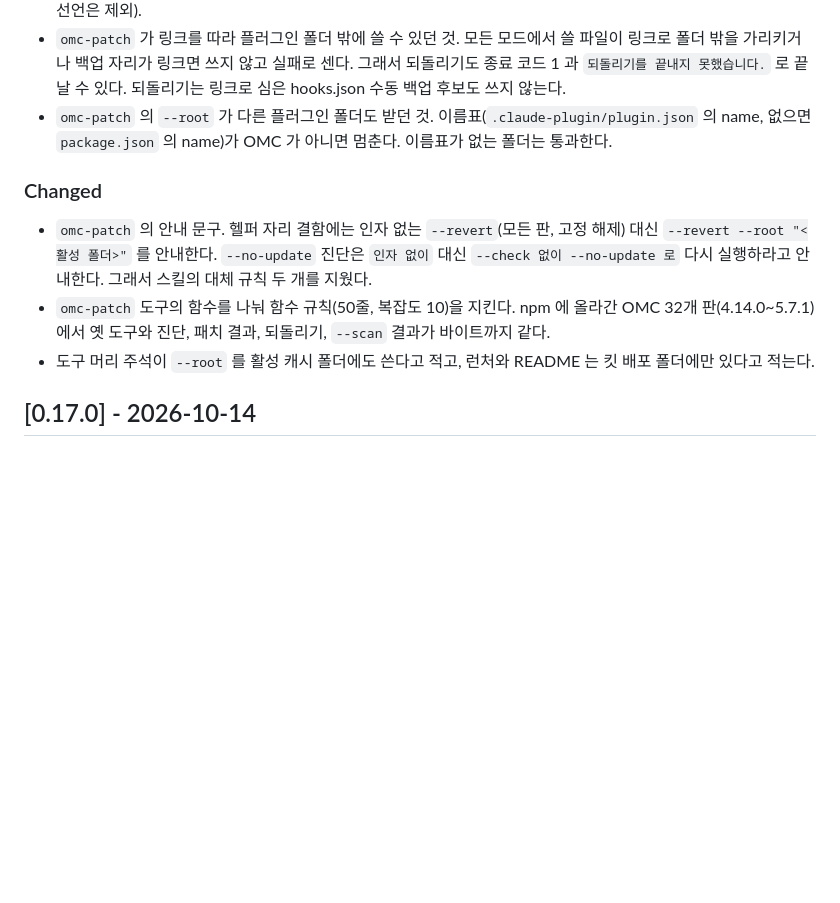
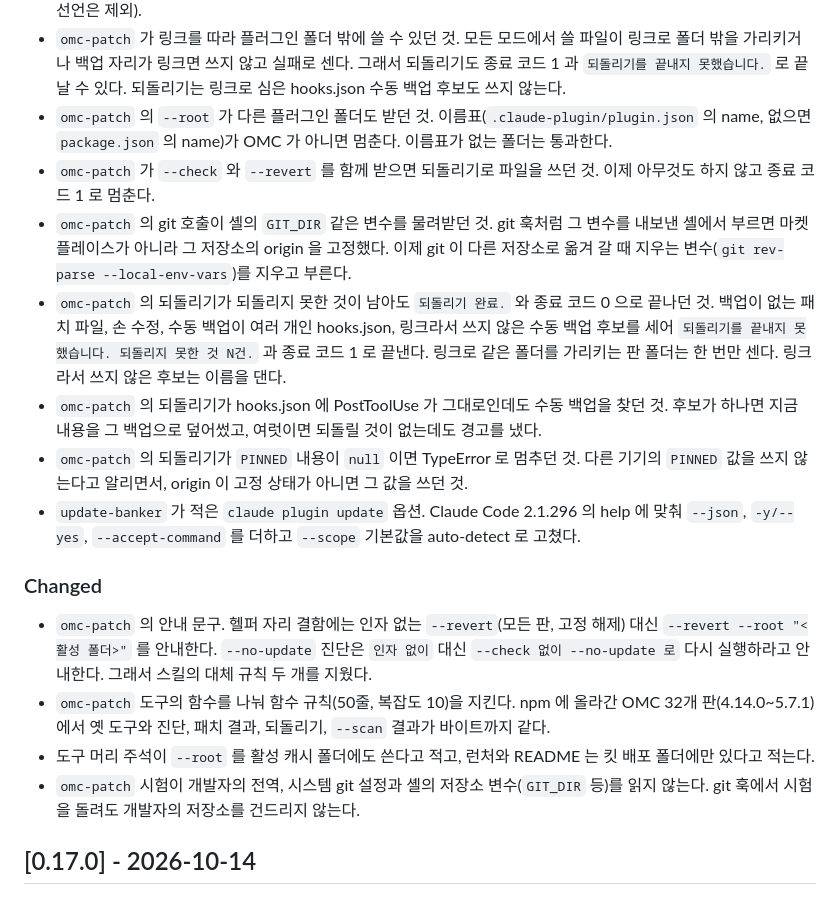
Before and after one commit to smallOpenSource/banker_plugins, a Markdown page: CHANGELOG.md, the part around the change. Rendered like a GitHub page; blank space fills up the shorter version.

Commit message:
docs(update-banker): claude plugin update 옵션을 Claude Code 2.1.296 help 에 맞춤, CHANGELOG 에 omc-patch 후속 8건

```diff
--- a/CHANGELOG.md
+++ b/CHANGELOG.md
@@ -7,11 +7,18 @@
 - `omc-patch` 가 헬퍼 이름만 있고 선언을 찾지 못한 파일, 선언이 첫 사용보다 뒤인 파일을 패치됨으로 보던 것. 둘 다 `헬퍼 자리 결함` 으로 센다. 선언이 뒤에 있으면 첫 사용이 먼저 돌아 ReferenceError 가 난다(끌어올려지는 function 선언은 제외).
 - `omc-patch` 가 링크를 따라 플러그인 폴더 밖에 쓸 수 있던 것. 모든 모드에서 쓸 파일이 링크로 폴더 밖을 가리키거나 백업 자리가 링크면 쓰지 않고 실패로 센다. 그래서 되돌리기도 종료 코드 1 과 `되돌리기를 끝내지 못했습니다.` 로 끝날 수 있다. 되돌리기는 링크로 심은 hooks.json 수동 백업 후보도 쓰지 않는다.
 - `omc-patch` 의 `--root` 가 다른 플러그인 폴더도 받던 것. 이름표(`.claude-plugin/plugin.json` 의 name, 없으면 `package.json` 의 name)가 OMC 가 아니면 멈춘다. 이름표가 없는 폴더는 통과한다.
+- `omc-patch` 가 `--check` 와 `--revert` 를 함께 받으면 되돌리기로 파일을 쓰던 것. 이제 아무것도 하지 않고 종료 코드 1 로 멈춘다.
+- `omc-patch` 의 git 호출이 셸의 `GIT_DIR` 같은 변수를 물려받던 것. git 훅처럼 그 변수를 내보낸 셸에서 부르면 마켓플레이스가 아니라 그 저장소의 origin 을 고정했다. 이제 git 이 다른 저장소로 옮겨 갈 때 지우는 변수(`git rev-parse --local-env-vars`)를 지우고 부른다.
+- `omc-patch` 의 되돌리기가 되돌리지 못한 것이 남아도 `되돌리기 완료.` 와 종료 코드 0 으로 끝나던 것. 백업이 없는 패치 파일, 손 수정, 수동 백업이 여러 개인 hooks.json, 링크라서 쓰지 않은 수동 백업 후보를 세어 `되돌리기를 끝내지 못했습니다. 되돌리지 못한 것 N건.` 과 종료 코드 1 로 끝낸다. 링크로 같은 폴더를 가리키는 판 폴더는 한 번만 센다. 링크라서 쓰지 않은 후보는 이름을 댄다.
+- `omc-patch` 의 되돌리기가 hooks.json 에 PostToolUse 가 그대로인데도 수동 백업을 찾던 것. 후보가 하나면 지금 내용을 그 백업으로 덮어썼고, 여럿이면 되돌릴 것이 없는데도 경고를 냈다.
+- `omc-patch` 의 되돌리기가 `PINNED` 내용이 `null` 이면 TypeError 로 멈추던 것. 다른 기기의 `PINNED` 값을 쓰지 않는다고 알리면서, origin 이 고정 상태가 아니면 그 값을 쓰던 것.
+- `update-banker` 가 적은 `claude plugin update` 옵션. Claude Code 2.1.296 의 help 에 맞춰 `--json`, `-y/--yes`, `--accept-command` 를 더하고 `--scope` 기본값을 auto-detect 로 고쳤다.
 
 ### Changed
 - `omc-patch` 의 안내 문구. 헬퍼 자리 결함에는 인자 없는 `--revert`(모든 판, 고정 해제) 대신 `--revert --root "<활성 폴더>"` 를 안내한다. `--no-update` 진단은 `인자 없이` 대신 `--check 없이 --no-update 로` 다시 실행하라고 안내한다. 그래서 스킬의 대체 규칙 두 개를 지웠다.
 - `omc-patch` 도구의 함수를 나눠 함수 규칙(50줄, 복잡도 10)을 지킨다. npm 에 올라간 OMC 32개 판(4.14.0~5.7.1)에서 옛 도구와 진단, 패치 결과, 되돌리기, `--scan` 결과가 바이트까지 같다.
 - 도구 머리 주석이 `--root` 를 활성 캐시 폴더에도 쓴다고 적고, 런처와 README 는 킷 배포 폴더에만 있다고 적는다.
+- `omc-patch` 시험이 개발자의 전역, 시스템 git 설정과 셸의 저장소 변수(`GIT_DIR` 등)를 읽지 않는다. git 훅에서 시험을 돌려도 개발자의 저장소를 건드리지 않는다.
 
 ## [0.17.0] - 2026-10-14
 
```
Also changed, not shown: skills/update-banker/SKILL.md (+2 -1 lines).
